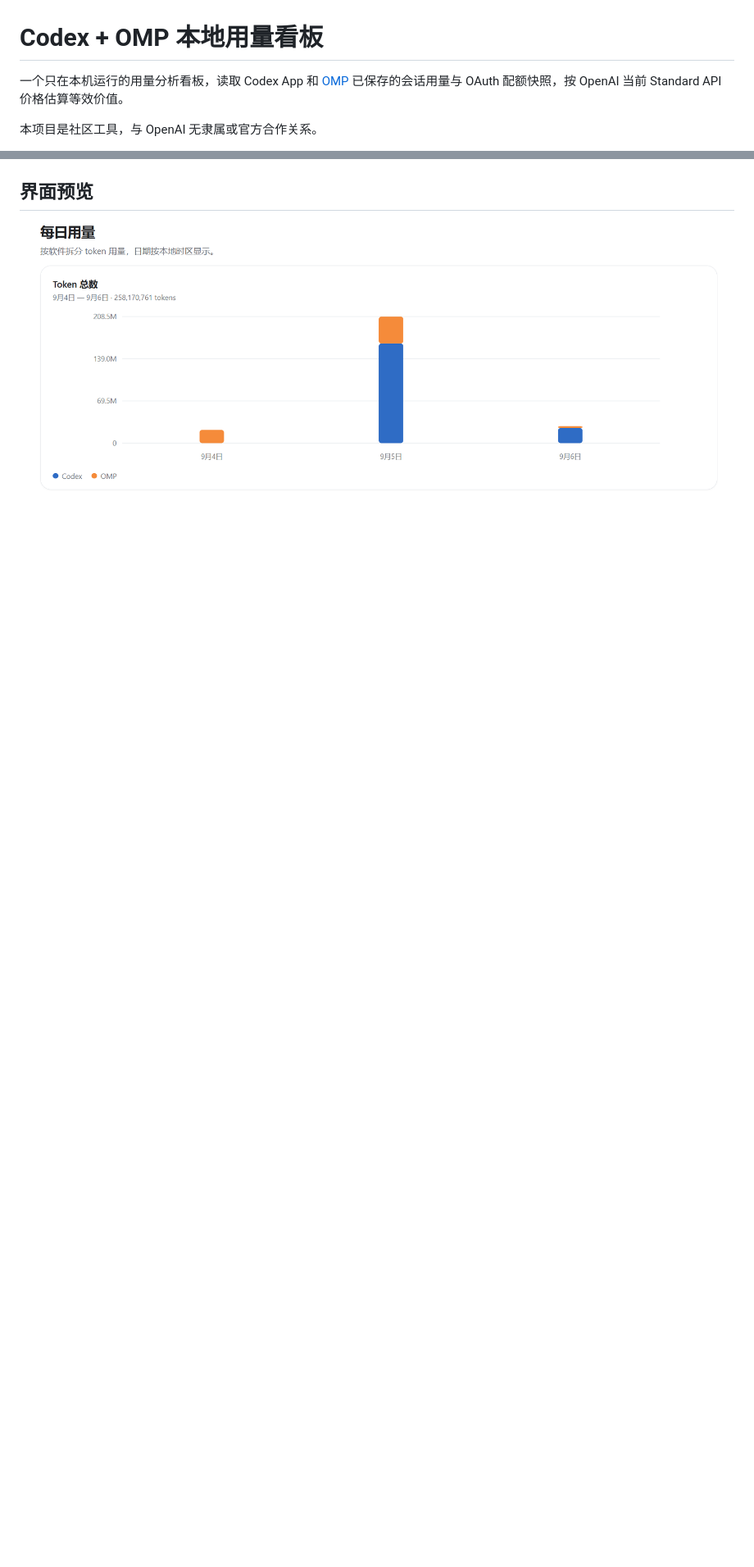
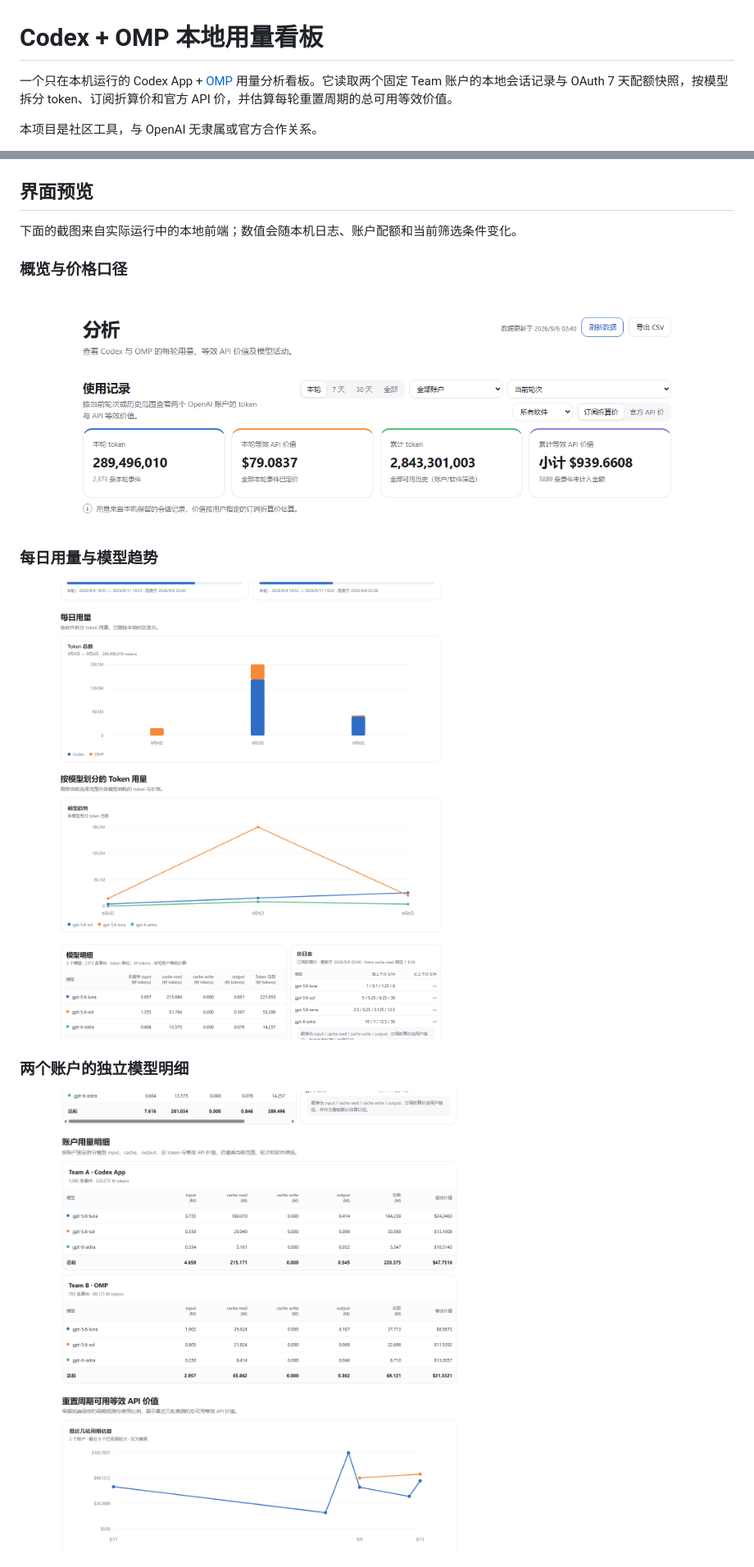
Before and after one commit to dude1wudv/codex-omp-usage-dashboard, a Markdown page: README.md, 2 parts joined by grey strips. Shown: that part at 82% size. Rendered like a GitHub page; pictures changed too: assets/dashboard-account-details.png (added), assets/dashboard-charts.png (added), assets/dashboard-overview.png (added); blank space fills up the shorter version.

Commit message:
Document dashboard with current screenshots

```diff
--- a/README.md
+++ b/README.md
@@ -1,6 +1,6 @@
 # Codex + OMP 本地用量看板
 
-一个只在本机运行的用量分析看板，读取 Codex App 和 [OMP](https://github.com/can1357/oh-my-pi) 已保存的会话用量与 OAuth 配额快照，按 OpenAI 当前 Standard API 价格估算等效价值。
+一个只在本机运行的 Codex App + [OMP](https://github.com/can1357/oh-my-pi) 用量分析看板。它读取两个固定 Team 账户的本地会话记录与 OAuth 7 天配额快照，按模型拆分 token、订阅折算价和官方 API 价，并估算每轮重置周期的总可用等效价值。
 
 本项目是社区工具，与 OpenAI 无隶属或官方合作关系。
 
@@ -8,4 +8,17 @@
 
 ## 界面预览
 
-![Codex 与 OMP 每日用量看板](assets/dashboard-preview.png)
+下面的截图来自实际运行中的本地前端；数值会随本机日志、账户配额和当前筛选条件变化。
+
+### 概览与价格口径
+
+![概览、账户轮次与订阅折算价](assets/dashboard-overview.png)
+
+### 每日用量与模型趋势
+
+![每日 token 柱状图和模型趋势图](assets/dashboard-charts.png)
+
+### 两个账户的独立模型明细
+
+![Team A 与 Team B 账户明细](assets/dashboard-account-details.png)
+
```
Also changed, not shown: other parts of README.md (+14 -1 lines), assets/dashboard-cycle-estimates.png (added).
